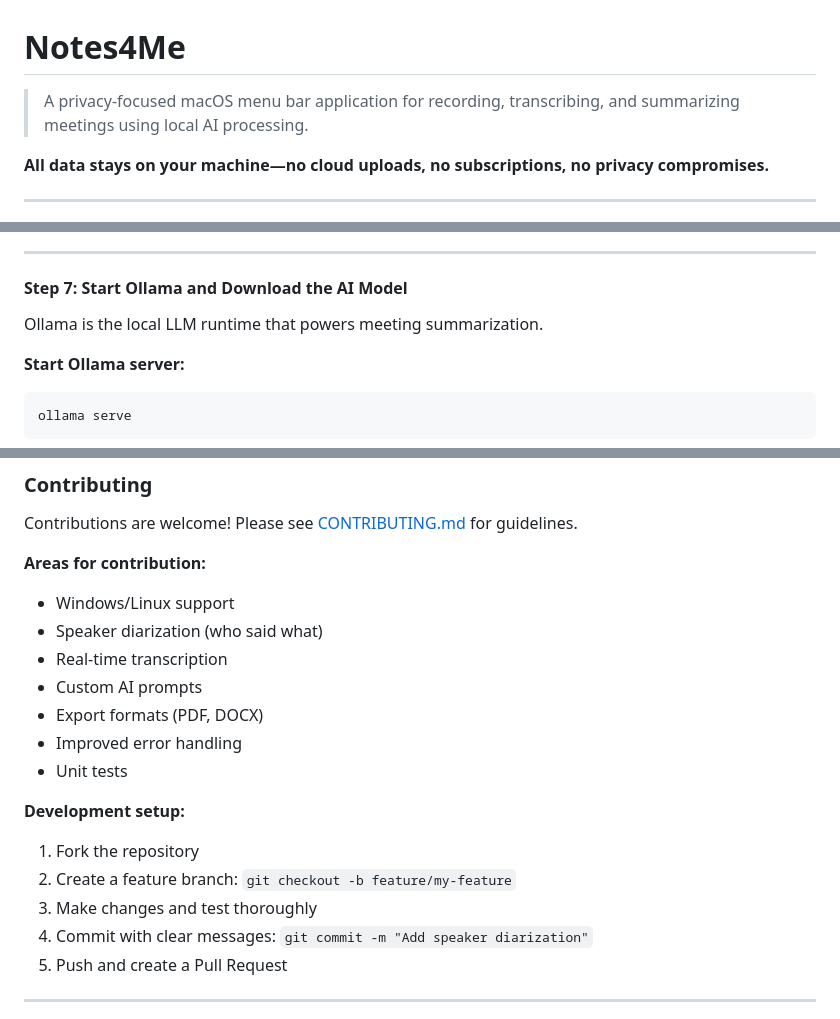
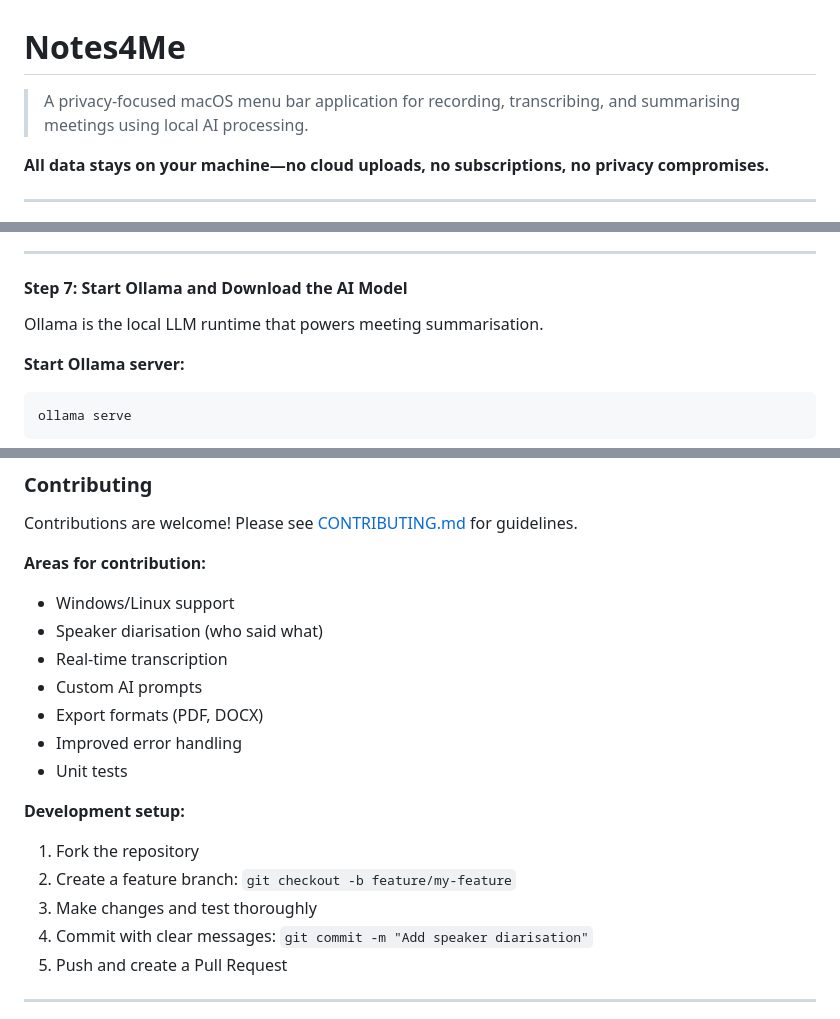
Before and after one commit to andyj/Notes4Me, a Markdown page: README.md, 3 parts joined by grey strips. Rendered like a GitHub page.

````diff
--- a/README.md
+++ b/README.md
@@ -1,6 +1,6 @@
 # Notes4Me
 
-> A privacy-focused macOS menu bar application for recording, transcribing, and summarizing meetings using local AI processing.
+> A privacy-focused macOS menu bar application for recording, transcribing, and summarising meetings using local AI processing.
 
 **All data stays on your machine—no cloud uploads, no subscriptions, no privacy compromises.**
 
@@ -315,7 +316,7 @@ This is the most critical step for recording system audio. You need to create a
 
 #### Step 7: Start Ollama and Download the AI Model
 
-Ollama is the local LLM runtime that powers meeting summarization.
+Ollama is the local LLM runtime that powers meeting summarisation.
 
 **Start Ollama server:**
 ```bash
@@ -1106,7 +1107,7 @@ Contributions are welcome! Please see [CONTRIBUTING.md](CONTRIBUTING.md) for gui
 
 **Areas for contribution:**
 - Windows/Linux support
-- Speaker diarization (who said what)
+- Speaker diarisation (who said what)
 - Real-time transcription
 - Custom AI prompts
 - Export formats (PDF, DOCX)
@@ -1117,7 +1118,7 @@ Contributions are welcome! Please see [CONTRIBUTING.md](CONTRIBUTING.md) for gui
 1. Fork the repository
 2. Create a feature branch: `git checkout -b feature/my-feature`
 3. Make changes and test thoroughly
-4. Commit with clear messages: `git commit -m "Add speaker diarization"`
+4. Commit with clear messages: `git commit -m "Add speaker diarisation"`
 5. Push and create a Pull Request
 
 ---
````
Also changed, not shown: other parts of README.md (+21 -20 lines).
